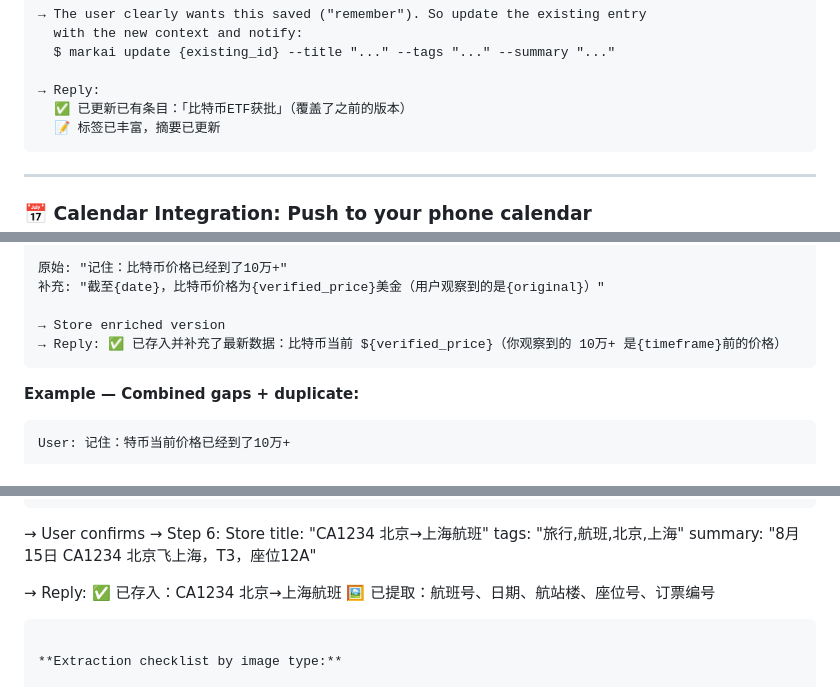
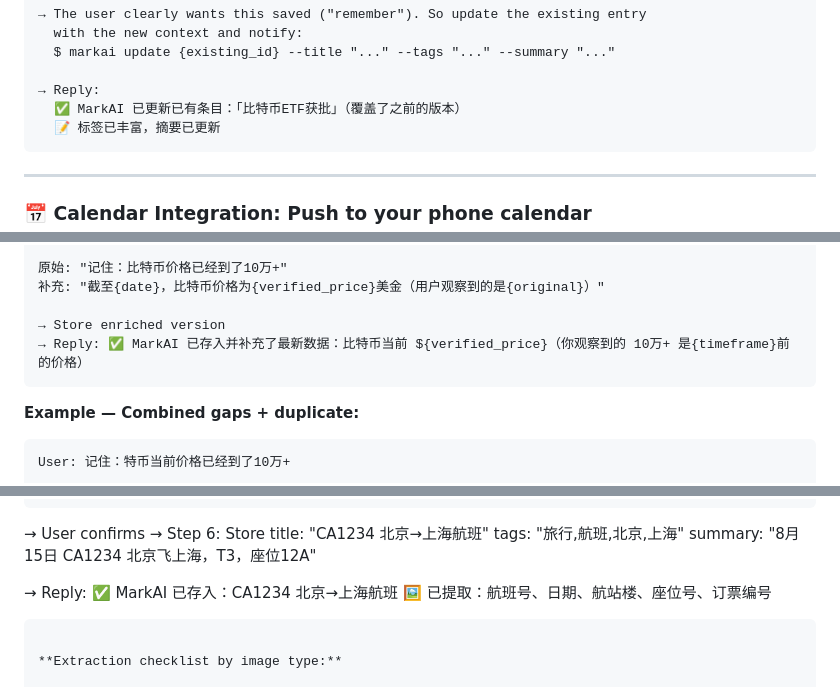
Before and after one commit to brickhu/markai, a Markdown page: SKILL.md, 3 parts joined by grey strips. Rendered like a GitHub page.

````diff
--- a/SKILL.md
+++ b/SKILL.md
@@ -170,7 +170,7 @@ User: remember: Bitcoin ETF approved in January 2024
   $ markai update {existing_id} --title "..." --tags "..." --summary "..."
 
 → Reply:
-  ✅ 已更新已有条目：「比特币ETF获批」（覆盖了之前的版本）
+  ✅ MarkAI 已更新已有条目：「比特币ETF获批」（覆盖了之前的版本）
   📝 标签已丰富，摘要已更新
 ```
 
@@ -246,7 +246,7 @@ If the content mentions data that can be verified or enriched via web search, **
 补充: "截至{date}，比特币价格为{verified_price}美金（用户观察到的是{original}）"
 
 → Store enriched version
-→ Reply: ✅ 已存入并补充了最新数据：比特币当前 ${verified_price}（你观察到的 10万+ 是{timeframe}前的价格）
+→ Reply: ✅ MarkAI 已存入并补充了最新数据：比特币当前 ${verified_price}（你观察到的 10万+ 是{timeframe}前的价格）
 ```
 
 **Example — Combined gaps + duplicate:**
@@ -334,7 +334,7 @@ User: [sends a screenshot of a flight confirmation]
   summary: "8月15日 CA1234 北京飞上海，T3，座位12A"
 
 → Reply:
-  ✅ 已存入：CA1234 北京→上海航班
+  ✅ MarkAI 已存入：CA1234 北京→上海航班
   🖼️ 已提取：航班号、日期、航站楼、座位号、订票编号
 ```
 
````
Also changed, not shown: other parts of SKILL.md (+6 -6 lines).
